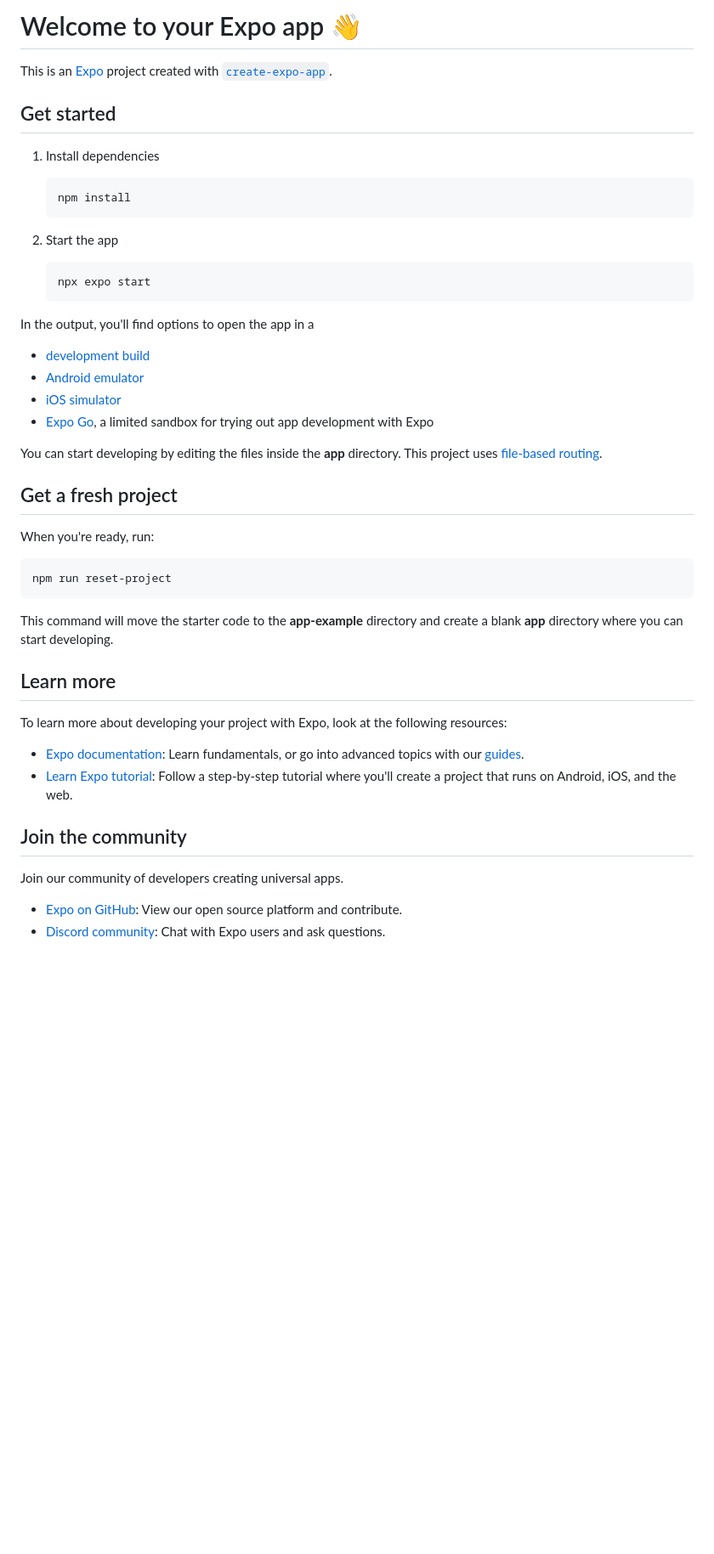
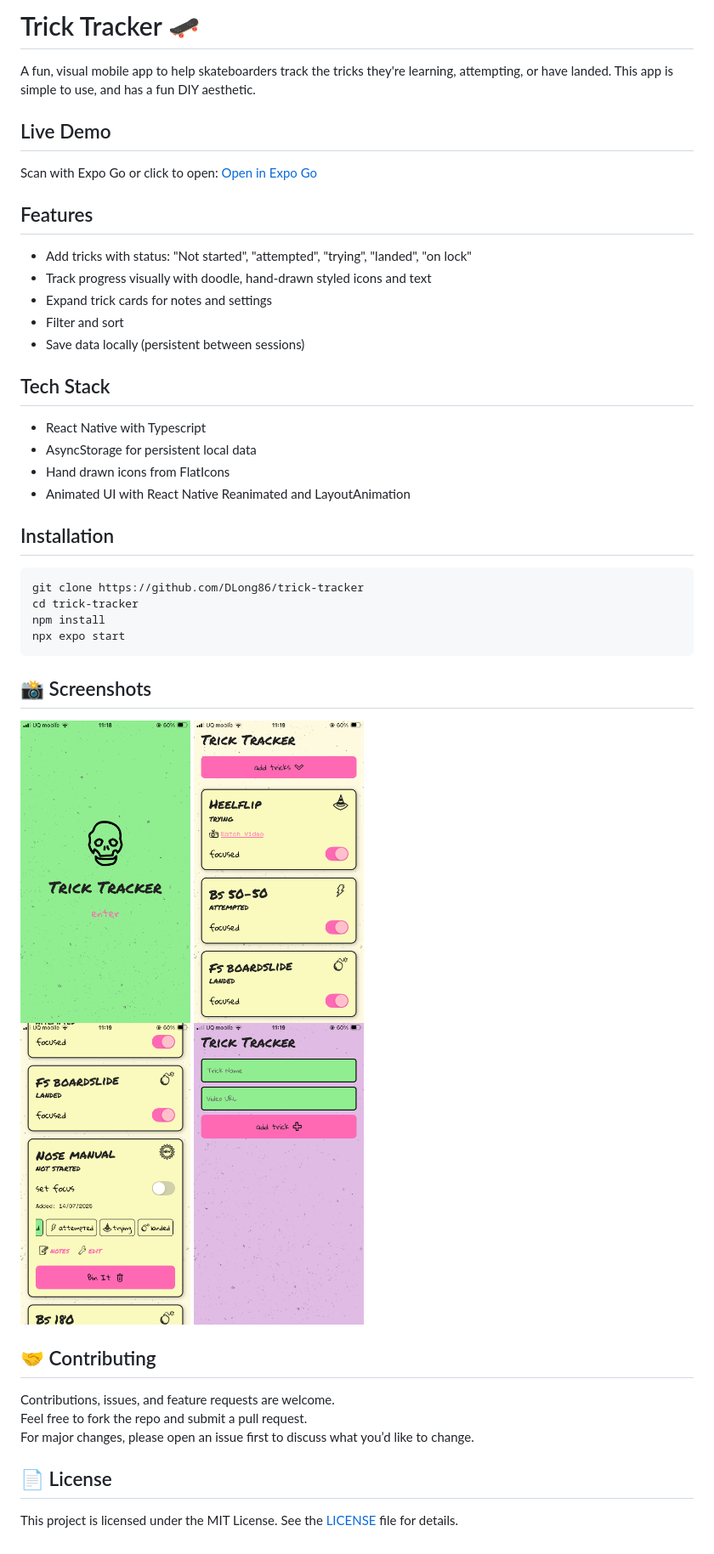
Before and after one commit to DLong86/trick-tracker, a Markdown page: README.md, the part around the change. Shown: that part at 85% size. Rendered like a GitHub page; pictures changed too: assets/screenshots/IMG_9875.PNG (added), assets/screenshots/IMG_9876.PNG (added), assets/screenshots/IMG_9877.PNG (added); blank space fills up the shorter version.

Commit message:
updated - Readme

````diff
--- a/README.md
+++ b/README.md
@@ -1,50 +1,48 @@
-# Welcome to your Expo app 👋
+# Trick Tracker 🛹
 
-This is an [Expo](https://expo.dev) project created with [`create-expo-app`](https://www.npmjs.com/package/create-expo-app).
+A fun, visual mobile app to help skateboarders track the tricks they're learning, attempting, or have landed.
+This app is simple to use, and has a fun DIY aesthetic.
 
-## Get started
+## Live Demo
 
-1. Install dependencies
+Scan with Expo Go or click to open:
+[Open in Expo Go](https://expo.dev/accounts/dlong86/projects/trick-tracker/updates/5526df9d-eb19-4eb5-b427-8d793190486b)
 
-   ```bash
-   npm install
-   ```
+## Features
 
-2. Start the app
+- Add tricks with status: "Not started", "attempted", "trying", "landed", "on lock"
+- Track progress visually with doodle, hand-drawn styled icons and text
+- Expand trick cards for notes and settings
+- Filter and sort
+- Save data locally (persistent between sessions)
 
-   ```bash
-   npx expo start
-   ```
+## Tech Stack
 
-In the output, you'll find options to open the app in a
+- React Native with Typescript
+- AsyncStorage for persistent local data
+- Hand drawn icons from FlatIcons
+- Animated UI with React Native Reanimated and LayoutAnimation
 
-- [development build](https://docs.expo.dev/develop/development-builds/introduction/)
-- [Android emulator](https://docs.expo.dev/workflow/android-studio-emulator/)
-- [iOS simulator](https://docs.expo.dev/workflow/ios-simulator/)
-- [Expo Go](https://expo.dev/go), a limited sandbox for trying out app development with Expo
-
-You can start developing by editing the files inside the **app** directory. This project uses [file-based routing](https://docs.expo.dev/router/introduction).
-
-## Get a fresh project
-
-When you're ready, run:
+## Installation
 
 ```bash
-npm run reset-project
+git clone https://github.com/DLong86/trick-tracker
+cd trick-tracker
+npm install
+npx expo start
 ```
 
-This command will move the starter code to the **app-example** directory and create a blank **app** directory where you can start developing.
+## 📸 Screenshots
 
-## Learn more
+<img src="assets/screenshots/IMG_9875.PNG" width="200" /> <img src="assets/screenshots/IMG_9876.PNG" width="200" />
+<img src="assets/screenshots/IMG_9877.PNG" width="200" /> <img src="assets/screenshots/IMG_9878.PNG" width="200" />
 
-To learn more about developing your project with Expo, look at the following resources:
+## 🤝 Contributing
 
-- [Expo documentation](https://docs.expo.dev/): Learn fundamentals, or go into advanced topics with our [guides](https://docs.expo.dev/guides).
-- [Learn Expo tutorial](https://docs.expo.dev/tutorial/introduction/): Follow a step-by-step tutorial where you'll create a project that runs on Android, iOS, and the web.
+Contributions, issues, and feature requests are welcome.
+Feel free to fork the repo and submit a pull request.
+For major changes, please open an issue first to discuss what you’d like to change.
 
-## Join the community
+## 📄 License
 
-Join our community of developers creating universal apps.
-
-- [Expo on GitHub](https://github.com/expo/expo): View our open source platform and contribute.
-- [Discord community](https://chat.expo.dev): Chat with Expo users and ask questions.
+This project is licensed under the MIT License. See the [LICENSE](LICENSE) file for details.
````
